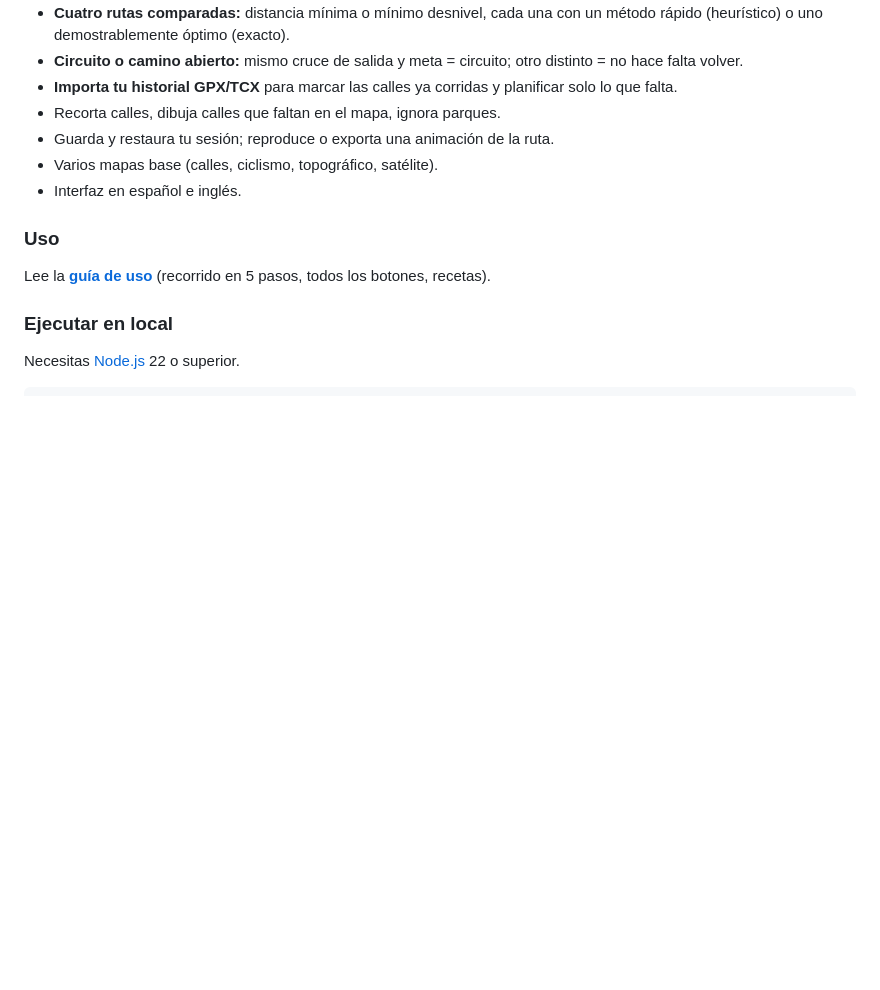
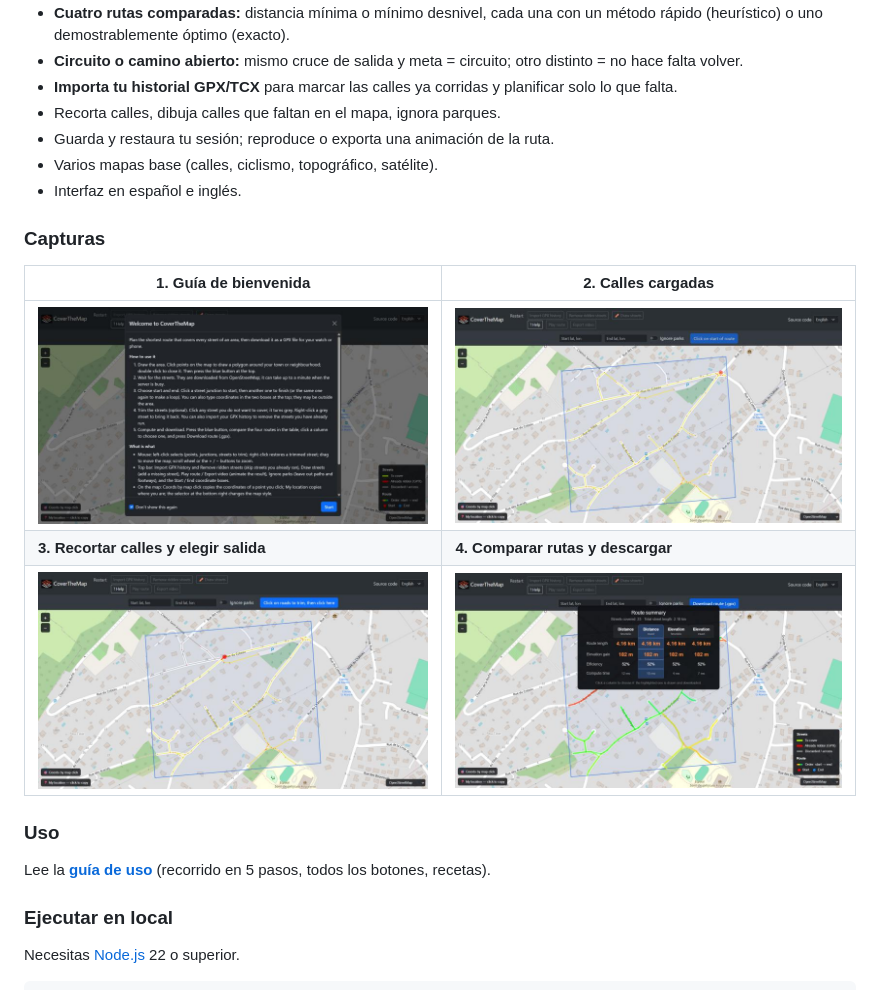
Before and after one commit to pedrog223/CoverTheMap, a Markdown page: README.md, the part around one of its changes. GitHub-like rendering; pictures changed too: docs/images/01-welcome.jpg (added), docs/images/02-streets-loaded.jpg (added), docs/images/03-trim-streets.jpg (added); blank space fills up the shorter version.

```diff
--- a/README.md
+++ b/README.md
@@ -107,6 +115,14 @@ cuenta, sin servidor, sin seguimiento.
 - Varios mapas base (calles, ciclismo, topográfico, satélite).
 - Interfaz en español e inglés.
 
+### Capturas
+
+| 1. Guía de bienvenida | 2. Calles cargadas |
+|---|---|
+| ![Ventana de bienvenida con los pasos](docs/images/01-welcome.jpg) | ![Calles descargadas de la zona dibujada](docs/images/02-streets-loaded.jpg) |
+| **3. Recortar calles y elegir salida** | **4. Comparar rutas y descargar** |
+| ![Calles recortadas en gris](docs/images/03-trim-streets.jpg) | ![Resumen con cuatro rutas](docs/images/04-route-summary.jpg) |
+
 ### Uso
 
 Lee la **[guía de uso](docs/USO.md)** (recorrido en 5 pasos, todos los botones,
```
Also changed, not shown: other parts of README.md (+8 -0 lines).
